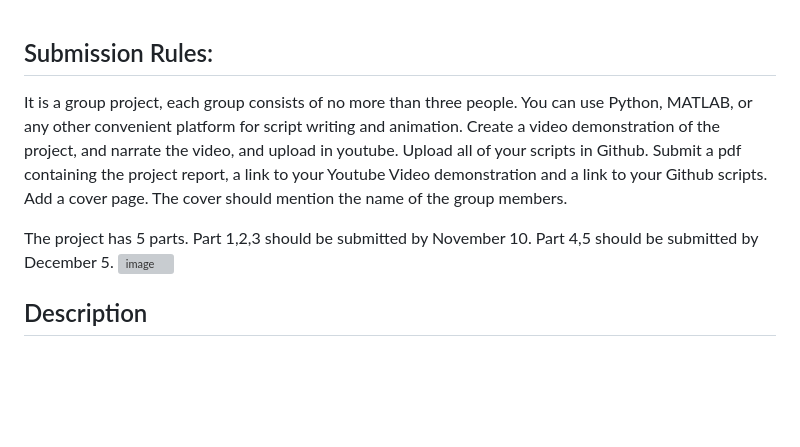
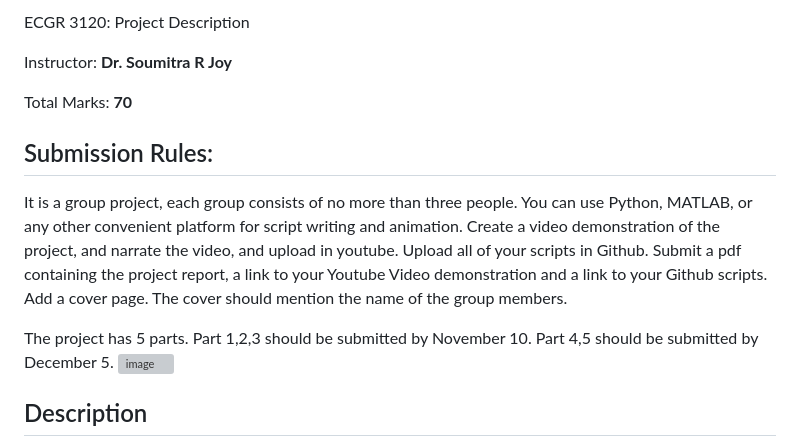
Before and after one commit to SonOfCheevap/Parallel_Plate_Printer, a Markdown page: group_project/README.md, the part around one of its changes. GitHub-like rendering; blank space fills up the shorter version; grey boxes are pictures that could not be loaded.

```diff
--- a/group_project/README.md
+++ b/group_project/README.md
@@ -1,3 +1,9 @@
+ECGR 3120: Project Description
+
+Instructor: **Dr. Soumitra R Joy**
+
+Total Marks: **70**
+
 ## Submission Rules:
 
 It is a group project, each group consists of no more than three people.
```
Also changed, not shown: other parts of group_project/README.md (+6 -6 lines).
